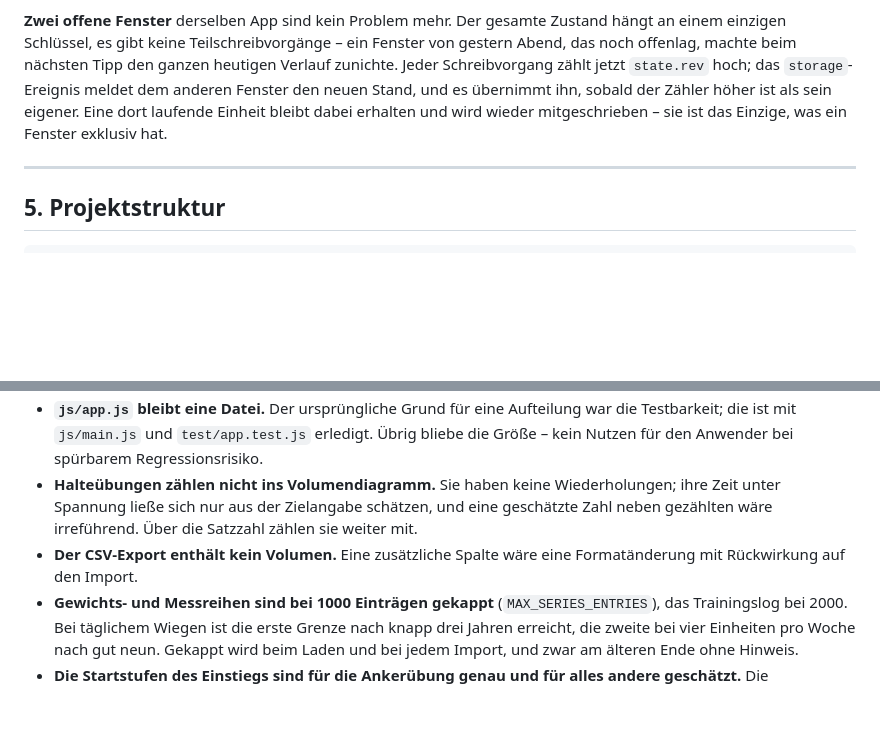
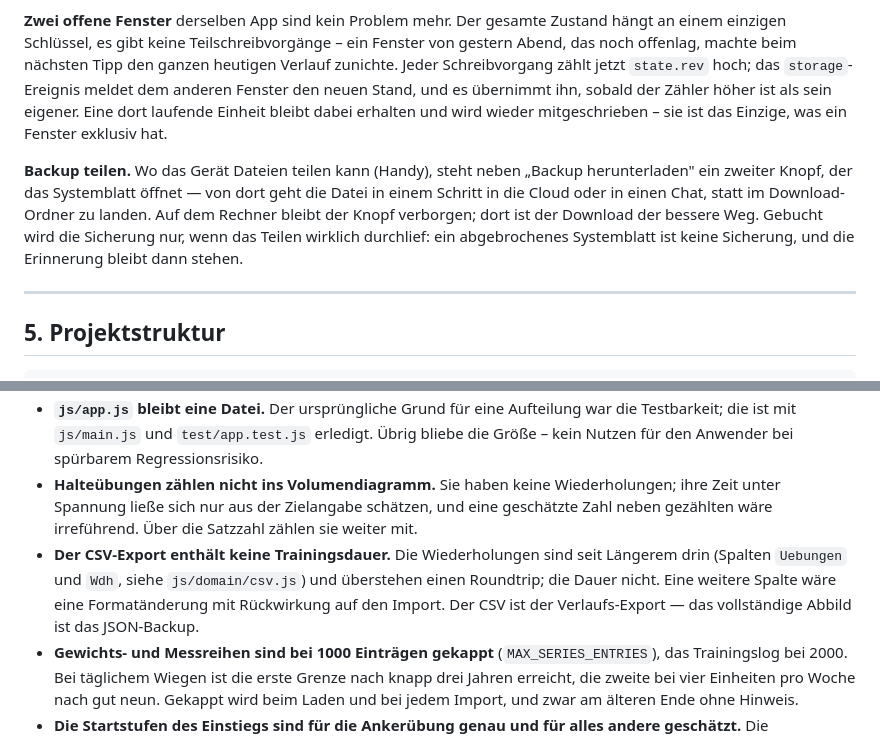
Before and after one commit to kaveyro/calisthenics, a Markdown page: README.md, 2 parts joined by grey strips. Rendered like a GitHub page; blank space fills up the shorter version.

```diff
--- a/README.md
+++ b/README.md
@@ -93,6 +93,8 @@ Deshalb erinnert ein Banner daran: nach zehn Einheiten ohne Sicherung, oder nach
 
 **Zwei offene Fenster** derselben App sind kein Problem mehr. Der gesamte Zustand hängt an einem einzigen Schlüssel, es gibt keine Teilschreibvorgänge – ein Fenster von gestern Abend, das noch offenlag, machte beim nächsten Tipp den ganzen heutigen Verlauf zunichte. Jeder Schreibvorgang zählt jetzt `state.rev` hoch; das `storage`-Ereignis meldet dem anderen Fenster den neuen Stand, und es übernimmt ihn, sobald der Zähler höher ist als sein eigener. Eine dort laufende Einheit bleibt dabei erhalten und wird wieder mitgeschrieben – sie ist das Einzige, was ein Fenster exklusiv hat.
 
+**Backup teilen.** Wo das Gerät Dateien teilen kann (Handy), steht neben „Backup herunterladen" ein zweiter Knopf, der das Systemblatt öffnet — von dort geht die Datei in einem Schritt in die Cloud oder in einen Chat, statt im Download-Ordner zu landen. Auf dem Rechner bleibt der Knopf verborgen; dort ist der Download der bessere Weg. Gebucht wird die Sicherung nur, wenn das Teilen wirklich durchlief: ein abgebrochenes Systemblatt ist keine Sicherung, und die Erinnerung bleibt dann stehen.
+
 ---
 
 ## 5. Projektstruktur
@@ -272,7 +280,7 @@ Bewusste Entscheidungen, keine offenen Aufgaben – damit niemand danach sucht:
 - **Die Abdeckung misst nur `js/domain/**`** (90 % Zeilen und Funktionen, 80 % Zweige, `vitest.config.js`). `js/app.js` wird von `test/app.test.js` durch echte Klicks gefahren, taucht in der Messung aber nicht auf – es gibt also keine Zahl dafür, wie viel davon läuft.
 - **`js/app.js` bleibt eine Datei.** Der ursprüngliche Grund für eine Aufteilung war die Testbarkeit; die ist mit `js/main.js` und `test/app.test.js` erledigt. Übrig bliebe die Größe – kein Nutzen für den Anwender bei spürbarem Regressionsrisiko.
 - **Halteübungen zählen nicht ins Volumendiagramm.** Sie haben keine Wiederholungen; ihre Zeit unter Spannung ließe sich nur aus der Zielangabe schätzen, und eine geschätzte Zahl neben gezählten wäre irreführend. Über die Satzzahl zählen sie weiter mit.
-- **Der CSV-Export enthält kein Volumen.** Eine zusätzliche Spalte wäre eine Formatänderung mit Rückwirkung auf den Import.
+- **Der CSV-Export enthält keine Trainingsdauer.** Die Wiederholungen sind seit Längerem drin (Spalten `Uebungen` und `Wdh`, siehe `js/domain/csv.js`) und überstehen einen Roundtrip; die Dauer nicht. Eine weitere Spalte wäre eine Formatänderung mit Rückwirkung auf den Import. Der CSV ist der Verlaufs-Export — das vollständige Abbild ist das JSON-Backup.
 - **Gewichts- und Messreihen sind bei 1000 Einträgen gekappt** (`MAX_SERIES_ENTRIES`), das Trainingslog bei 2000. Bei täglichem Wiegen ist die erste Grenze nach knapp drei Jahren erreicht, die zweite bei vier Einheiten pro Woche nach gut neun. Gekappt wird beim Laden und bei jedem Import, und zwar am älteren Ende ohne Hinweis.
 - **Die Startstufen des Einstiegs sind für die Ankerübung genau und für alles andere geschätzt.** Die Übertragung auf die übrige Kategorie ist bewusst gedämpft und bleibt eine Vermutung – jede Stufe lässt sich in der Bibliothek mit ± nachziehen.
 - **Die Meilenstein-Erkennung ist ein Vorschlag, kein Urteil.** Sie liest Stufe und Bestleistung, sieht aber keine Ausführung. Ein Meilenstein ohne `when` bliebe stumm statt als „nicht geschafft" zu gelten — derzeit tragen alle 18 eine Bedingung.
```
Also changed, not shown: other parts of README.md (+9 -3 lines).
